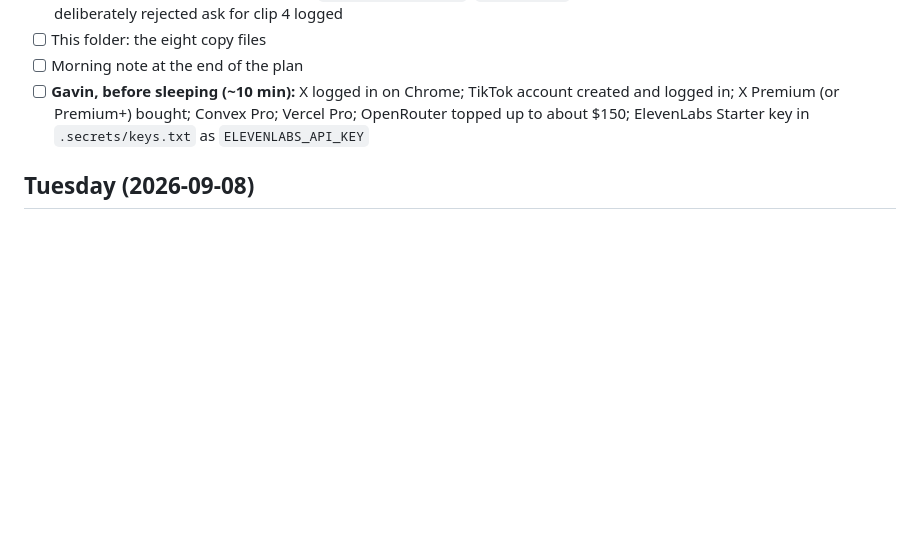
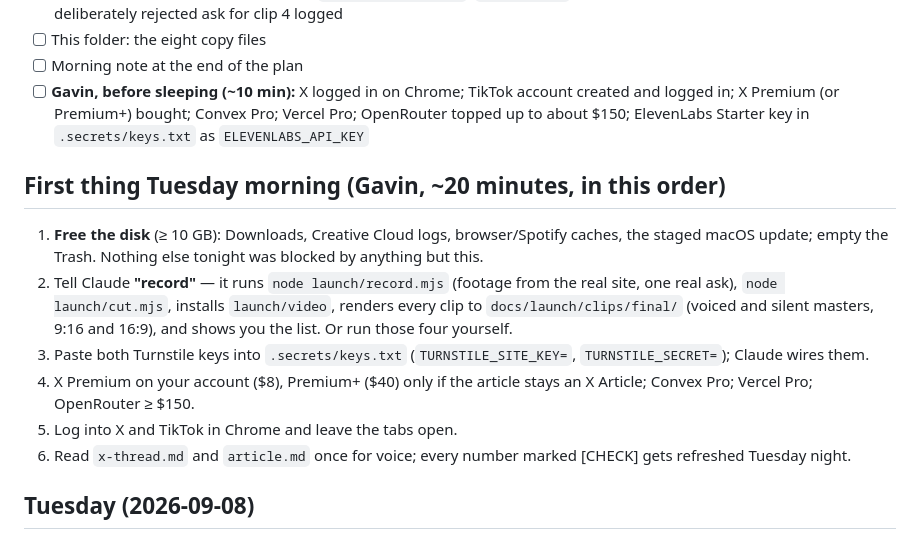
Before and after one commit to gavinpola/anyone.build, a Markdown page: docs/launch/LAUNCH.md, the part around the change. GitHub-like rendering; blank space fills up the shorter version.

Commit message:
LAUNCH.md: the first twenty minutes of Tuesday morning
Co-Authored-By: Claude Fable 5.1 <noreply@anthropic.com>
Claude-Session: https://claude.ai/code/session_01Dwo6FownYCq5spKdWogxBU

```diff
--- a/docs/launch/LAUNCH.md
+++ b/docs/launch/LAUNCH.md
@@ -22,6 +22,15 @@ All times Eastern. Who: **Gavin**, **Yash**, **Claude** (this session; posts onl
 - [ ] This folder: the eight copy files
 - [ ] Morning note at the end of the plan
 - [ ] **Gavin, before sleeping (~10 min):** X logged in on Chrome; TikTok account created and logged in; X Premium (or Premium+) bought; Convex Pro; Vercel Pro; OpenRouter topped up to about $150; ElevenLabs Starter key in `.secrets/keys.txt` as `ELEVENLABS_API_KEY`
+
+## First thing Tuesday morning (Gavin, ~20 minutes, in this order)
+
+1. **Free the disk** (≥ 10 GB): Downloads, Creative Cloud logs, browser/Spotify caches, the staged macOS update; empty the Trash. Nothing else tonight was blocked by anything but this.
+2. Tell Claude **"record"** — it runs `node launch/record.mjs` (footage from the real site, one real ask), `node launch/cut.mjs`, installs `launch/video`, renders every clip to `docs/launch/clips/final/` (voiced and silent masters, 9:16 and 16:9), and shows you the list. Or run those four yourself.
+3. Paste both Turnstile keys into `.secrets/keys.txt` (`TURNSTILE_SITE_KEY=`, `TURNSTILE_SECRET=`); Claude wires them.
+4. X Premium on your account ($8), Premium+ ($40) only if the article stays an X Article; Convex Pro; Vercel Pro; OpenRouter ≥ $150.
+5. Log into X and TikTok in Chrome and leave the tabs open.
+6. Read `x-thread.md` and `article.md` once for voice; every number marked [CHECK] gets refreshed Tuesday night.
 
 ## Tuesday (2026-09-08)
 
```
